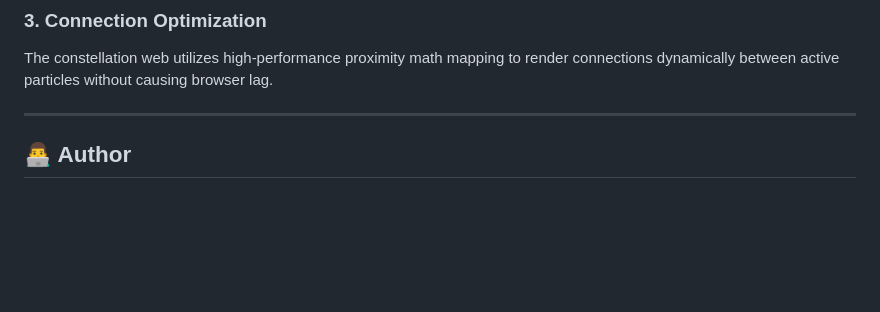
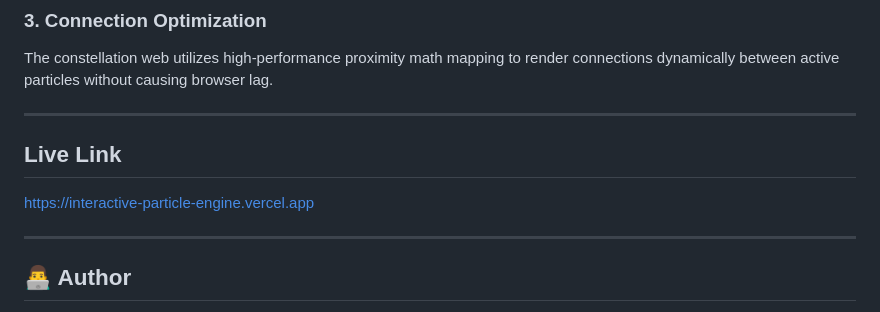
Before and after one commit to Ganga07-code/Interactive-Particle-Engine, a Markdown page: README.md, the part around the change. Drawn GitHub-style; blank space fills up the shorter version.

```diff
--- a/README.md
+++ b/README.md
@@ -74,6 +74,10 @@ Combines standard desktop mouse listeners with mobile touch gestures (`touchstar
 The constellation web utilizes high-performance proximity math mapping to render connections dynamically between active particles without causing browser lag.
 
 ---
+## Live Link
+https://interactive-particle-engine.vercel.app
+
+---
 
 ## 👨‍💻 Author
 
```
